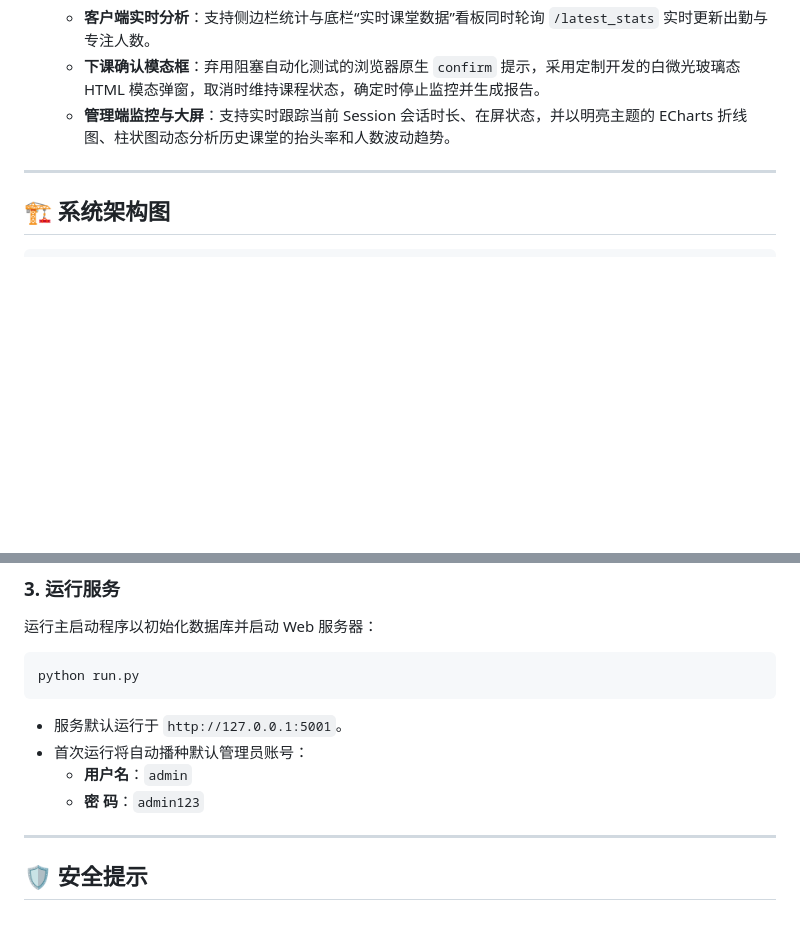
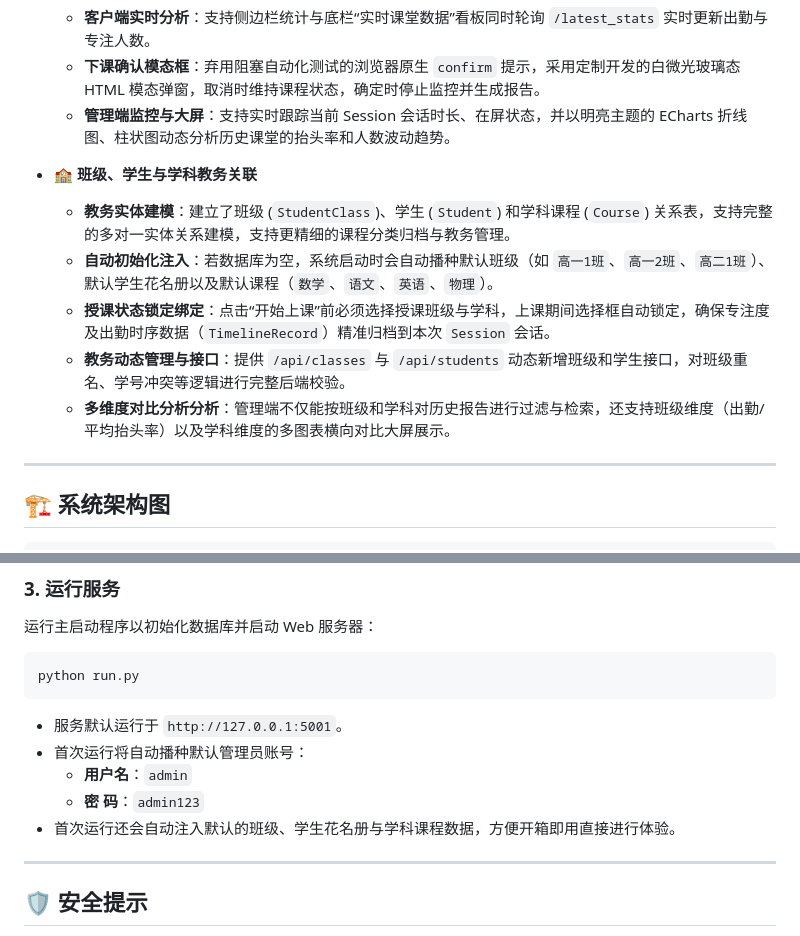
Before and after one commit to yyhhzzzzz/chenliqing_class, a Markdown page: readme.md, 2 parts joined by grey strips. Rendered like a GitHub page; blank space fills up the shorter version.

Commit message:
docs: update readme.md with class and student features

```diff
--- a/readme.md
+++ b/readme.md
@@ -31,6 +31,13 @@
   * **客户端实时分析**：支持侧边栏统计与底栏“实时课堂数据”看板同时轮询 `/latest_stats` 实时更新出勤与专注人数。
   * **下课确认模态框**：弃用阻塞自动化测试的浏览器原生 `confirm` 提示，采用定制开发的白微光玻璃态 HTML 模态弹窗，取消时维持课程状态，确定时停止监控并生成报告。
   * **管理端监控与大屏**：支持实时跟踪当前 Session 会话时长、在屏状态，并以明亮主题的 ECharts 折线图、柱状图动态分析历史课堂的抬头率和人数波动趋势。
+
+* **🏫 班级、学生与学科教务关联**
+  * **教务实体建模**：建立了班级 (`StudentClass`)、学生 (`Student`) 和学科课程 (`Course`) 关系表，支持完整的多对一实体关系建模，支持更精细的课程分类归档与教务管理。
+  * **自动初始化注入**：若数据库为空，系统启动时会自动播种默认班级（如 `高一1班`、`高一2班`、`高二1班`）、默认学生花名册以及默认课程（`数学`、`语文`、`英语`、`物理`）。
+  * **授课状态锁定绑定**：点击“开始上课”前必须选择授课班级与学科，上课期间选择框自动锁定，确保专注度及出勤时序数据（`TimelineRecord`）精准归档到本次 `Session` 会话。
+  * **教务动态管理与接口**：提供 `/api/classes` 与 `/api/students` 动态新增班级和学生接口，对班级重名、学号冲突等逻辑进行完整后端校验。
+  * **多维度对比分析分析**：管理端不仅能按班级和学科对历史报告进行过滤与检索，还支持班级维度（出勤/平均抬头率）以及学科维度的多图表横向对比大屏展示。
 
 ---
 
@@ -94,6 +101,7 @@ python run.py
 * 首次运行将自动播种默认管理员账号：
   * **用户名**：`admin`
   * **密  码**：`admin123`
+* 首次运行还会自动注入默认的班级、学生花名册与学科课程数据，方便开箱即用直接进行体验。
 
 ---
 
```
